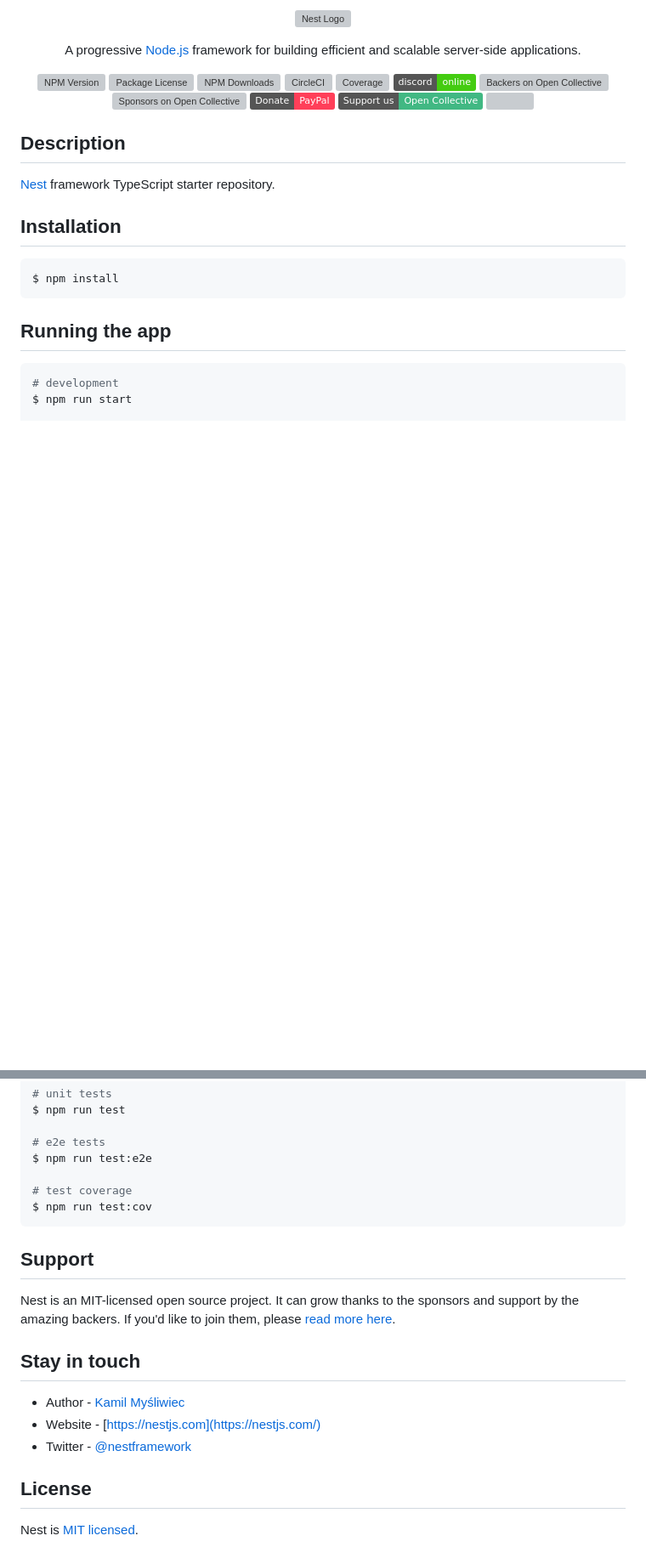
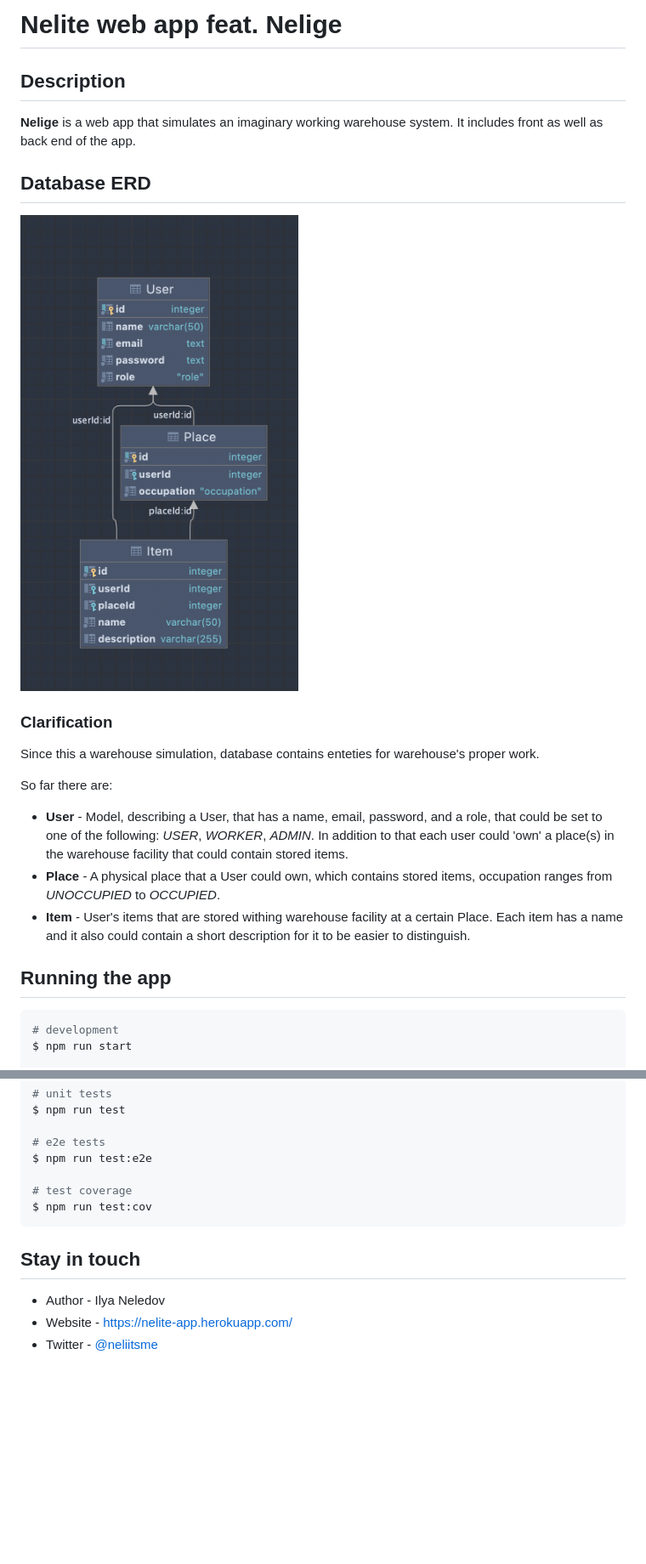
Before and after one commit to Neliitsme/ITMO-Web-App, a Markdown page: README.md, 2 parts joined by grey strips. Shown: that part at 85% size. GitHub-like rendering; pictures changed too: public/images/erd-diag.png (added); badges without logos; blank space fills up the shorter version; grey boxes are pictures that could not be loaded.

````diff
--- a/README.md
+++ b/README.md
@@ -1,36 +1,22 @@
-<p align="center">
-  <a href="http://nestjs.com/" target="blank"><img src="https://nestjs.com/img/logo_text.svg" width="320" alt="Nest Logo" /></a>
-</p>
-
-[circleci-image]: https://img.shields.io/circleci/build/github/nestjs/nest/master?token=abc123def456
-[circleci-url]: https://circleci.com/gh/nestjs/nest
-
-  <p align="center">A progressive <a href="http://nodejs.org" target="_blank">Node.js</a> framework for building efficient and scalable server-side applications.</p>
-    <p align="center">
-<a href="https://www.npmjs.com/~nestjscore" target="_blank"><img src="https://img.shields.io/npm/v/@nestjs/core.svg" alt="NPM Version" /></a>
-<a href="https://www.npmjs.com/~nestjscore" target="_blank"><img src="https://img.shields.io/npm/l/@nestjs/core.svg" alt="Package License" /></a>
-<a href="https://www.npmjs.com/~nestjscore" target="_blank"><img src="https://img.shields.io/npm/dm/@nestjs/common.svg" alt="NPM Downloads" /></a>
-<a href="https://circleci.com/gh/nestjs/nest" target="_blank"><img src="https://img.shields.io/circleci/build/github/nestjs/nest/master" alt="CircleCI" /></a>
-<a href="https://coveralls.io/github/nestjs/nest?branch=master" target="_blank"><img src="https://coveralls.io/repos/github/nestjs/nest/badge.svg?branch=master#9" alt="Coverage" /></a>
-<a href="https://discord.gg/G7Qnnhy" target="_blank"><img src="https://img.shields.io/badge/discord-online-brightgreen.svg" alt="Discord"/></a>
-<a href="https://opencollective.com/nest#backer" target="_blank"><img src="https://opencollective.com/nest/backers/badge.svg" alt="Backers on Open Collective" /></a>
-<a href="https://opencollective.com/nest#sponsor" target="_blank"><img src="https://opencollective.com/nest/sponsors/badge.svg" alt="Sponsors on Open Collective" /></a>
-  <a href="https://paypal.me/kamilmysliwiec" target="_blank"><img src="https://img.shields.io/badge/Donate-PayPal-ff3f59.svg"/></a>
-    <a href="https://opencollective.com/nest#sponsor"  target="_blank"><img src="https://img.shields.io/badge/Support%20us-Open%20Collective-41B883.svg" alt="Support us"></a>
-  <a href="https://twitter.com/nestframework" target="_blank"><img src="https://img.shields.io/twitter/follow/nestframework.svg?style=social&label=Follow"></a>
-</p>
-  <!--[![Backers on Open Collective](https://opencollective.com/nest/backers/badge.svg)](https://opencollective.com/nest#backer)
-  [![Sponsors on Open Collective](https://opencollective.com/nest/sponsors/badge.svg)](https://opencollective.com/nest#sponsor)-->
+# Nelite web app feat. Nelige
 
 ## Description
 
-[Nest](https://github.com/nestjs/nest) framework TypeScript starter repository.
+**Nelige** is a web app that simulates an imaginary working warehouse system. It includes front as well as back end of the app.
 
-## Installation
+## Database ERD
 
-```bash
-$ npm install
-```
+![Database ERD figure](public/images/erd-diag.png)
+
+### Clarification
+
+Since this a warehouse simulation, database contains enteties for warehouse's proper work.
+
+So far there are:
+
+- **User** - Model, describing a User, that has a name, email, password, and a role, that could be set to one of the following: *USER*, *WORKER*, *ADMIN*. In addition to that each user could 'own' a place(s) in the warehouse facility that could contain stored items.
+- **Place** - A physical place that a User could own, which contains stored items, occupation ranges from *UNOCCUPIED* to *OCCUPIED*.
+- **Item** - User's items that are stored withing warehouse facility at a certain Place. Each item has a name and it also could contain a short description for it to be easier to distinguish.
 
 ## Running the app
 
@@ -58,16 +44,8 @@ $ npm run test:e2e
 $ npm run test:cov
 ```
 
-## Support
-
-Nest is an MIT-licensed open source project. It can grow thanks to the sponsors and support by the amazing backers. If you'd like to join them, please [read more here](https://docs.nestjs.com/support).
-
 ## Stay in touch
 
-- Author - [Kamil Myśliwiec](https://kamilmysliwiec.com)
-- Website - [https://nestjs.com](https://nestjs.com/)
-- Twitter - [@nestframework](https://twitter.com/nestframework)
-
-## License
-
-Nest is [MIT licensed](LICENSE).
+- Author - Ilya Neledov
+- Website - <https://nelite-app.herokuapp.com/>
+- Twitter - [@neliitsme](https://twitter.com/neliitsme)
````
Also changed, not shown: 14 other files.
